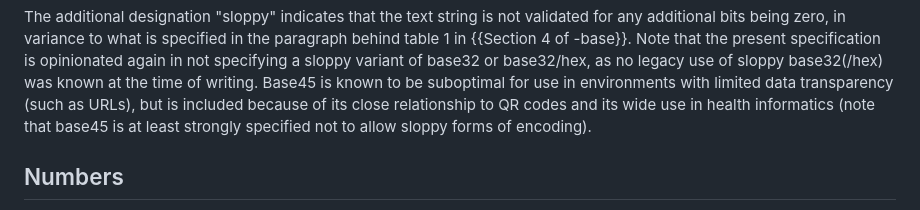
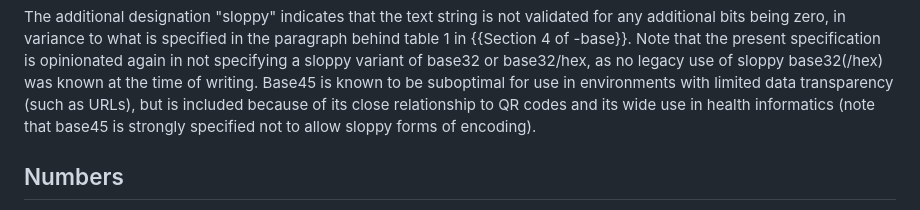
Before and after one commit to cbor-wg/cddl-more-control, a Markdown page: draft-ietf-cbor-cddl-more-control.md, the part around the change. Rendered like a GitHub page.

Commit message:
Remove unnecessary "at least"

```diff
--- a/draft-ietf-cbor-cddl-more-control.md
+++ b/draft-ietf-cbor-cddl-more-control.md
@@ -177,7 +177,7 @@ of sloppy base32(/hex) was known at the time of writing.
 Base45 is known to be suboptimal for use in environments with limited
 data transparency (such as URLs), but is included because of its close
 relationship to QR codes and its wide use in health informatics (note
-that base45 is at least strongly specified not to allow sloppy forms
+that base45 is strongly specified not to allow sloppy forms
 of encoding).
 
 Numbers
```
